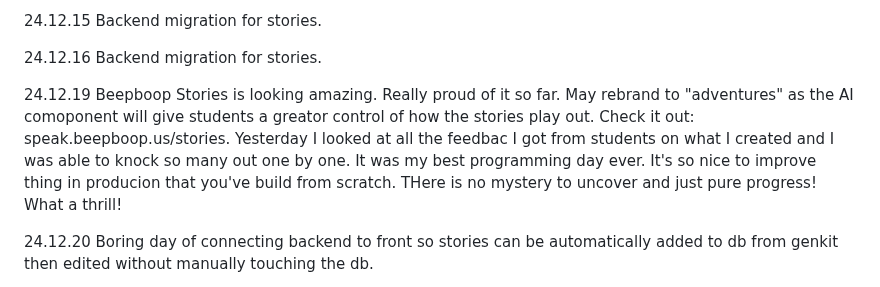
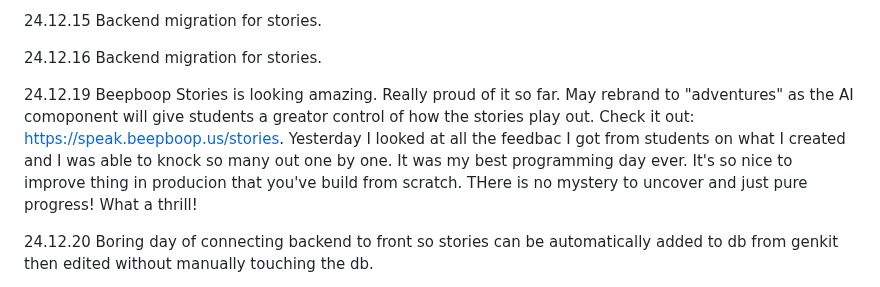
Before and after one commit to QuokkaPride/DevonSaliga, a Markdown page: README.md, the part around the change. Rendered like a GitHub page.

```diff
--- a/README.md
+++ b/README.md
@@ -117,7 +117,7 @@ I am starting late in life, but that won't stop me.
 
 24.12.16 Backend migration for stories.
 
-24.12.19 Beepboop Stories is looking amazing. Really proud of it so far. May rebrand to "adventures" as the AI comoponent will give students a greator control of how the stories play out. Check it out: speak.beepboop.us/stories. Yesterday I looked at all the feedbac I got from students on what I created and I was able to knock so many out one by one. It was my best programming day ever. It's so nice to improve thing in producion that you've build from scratch. THere is no mystery to uncover and just pure progress! What a thrill!
+24.12.19 Beepboop Stories is looking amazing. Really proud of it so far. May rebrand to "adventures" as the AI comoponent will give students a greator control of how the stories play out. Check it out: https://speak.beepboop.us/stories. Yesterday I looked at all the feedbac I got from students on what I created and I was able to knock so many out one by one. It was my best programming day ever. It's so nice to improve thing in producion that you've build from scratch. THere is no mystery to uncover and just pure progress! What a thrill!
 
 24.12.20 Boring day of connecting backend to front so stories can be automatically added to db from genkit then edited without manually touching the db.
 
```
